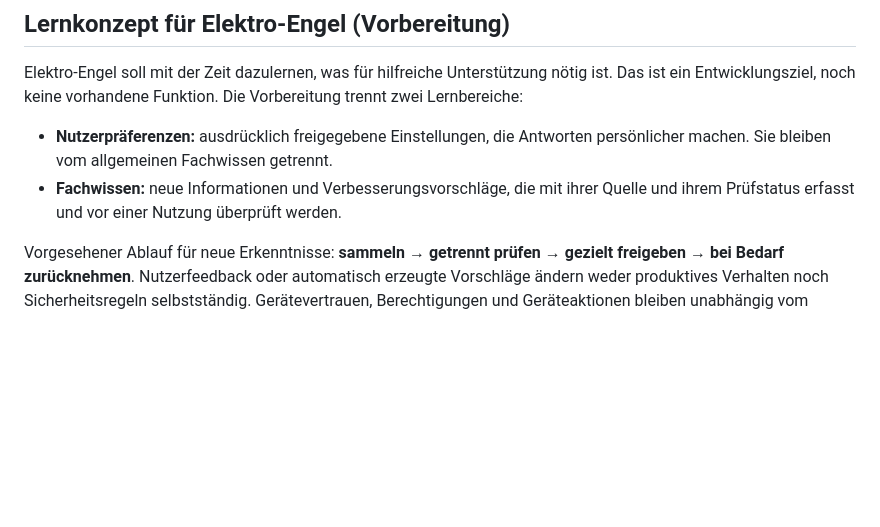
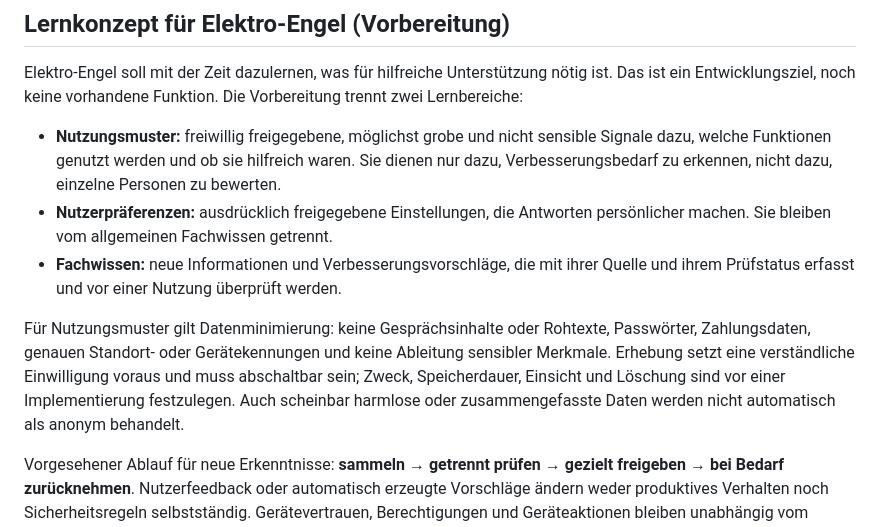
Before and after one commit to nikolausnold/NIKNOLIG, a Markdown page: README.md, the part around the change. GitHub-like rendering; blank space fills up the shorter version.

Commit message:
Document non-sensitive learning data boundaries
Co-authored-by: nikolausnold <339979236+nikolausnold@users.noreply.github.com>

```diff
--- a/README.md
+++ b/README.md
@@ -54,10 +54,21 @@ Elektro-Engel soll mit der Zeit dazulernen, was für hilfreiche Unterstützung n
 ist. Das ist ein Entwicklungsziel, noch keine vorhandene Funktion. Die Vorbereitung
 trennt zwei Lernbereiche:
 
+- **Nutzungsmuster:** freiwillig freigegebene, möglichst grobe und nicht sensible
+  Signale dazu, welche Funktionen genutzt werden und ob sie hilfreich waren. Sie
+  dienen nur dazu, Verbesserungsbedarf zu erkennen, nicht dazu, einzelne Personen
+  zu bewerten.
 - **Nutzerpräferenzen:** ausdrücklich freigegebene Einstellungen, die Antworten
   persönlicher machen. Sie bleiben vom allgemeinen Fachwissen getrennt.
 - **Fachwissen:** neue Informationen und Verbesserungsvorschläge, die mit ihrer
   Quelle und ihrem Prüfstatus erfasst und vor einer Nutzung überprüft werden.
+
+Für Nutzungsmuster gilt Datenminimierung: keine Gesprächsinhalte oder Rohtexte,
+Passwörter, Zahlungsdaten, genauen Standort- oder Gerätekennungen und keine
+Ableitung sensibler Merkmale. Erhebung setzt eine verständliche Einwilligung voraus
+und muss abschaltbar sein; Zweck, Speicherdauer, Einsicht und Löschung sind vor einer
+Implementierung festzulegen. Auch scheinbar harmlose oder zusammengefasste Daten
+werden nicht automatisch als anonym behandelt.
 
 Vorgesehener Ablauf für neue Erkenntnisse: **sammeln → getrennt prüfen → gezielt
 freigeben → bei Bedarf zurücknehmen**. Nutzerfeedback oder automatisch erzeugte
```
